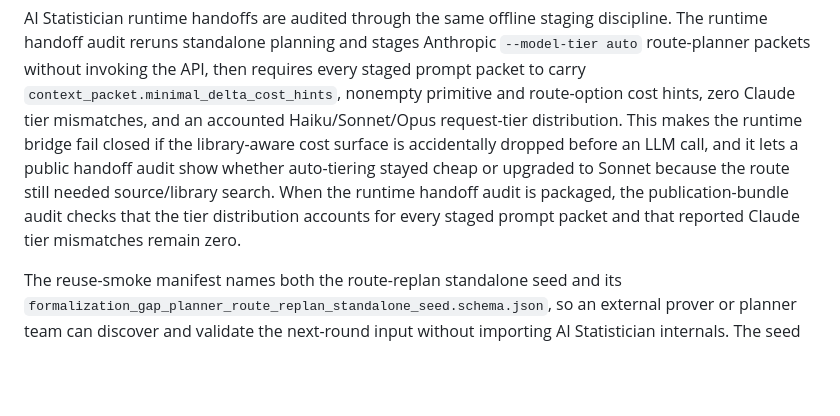
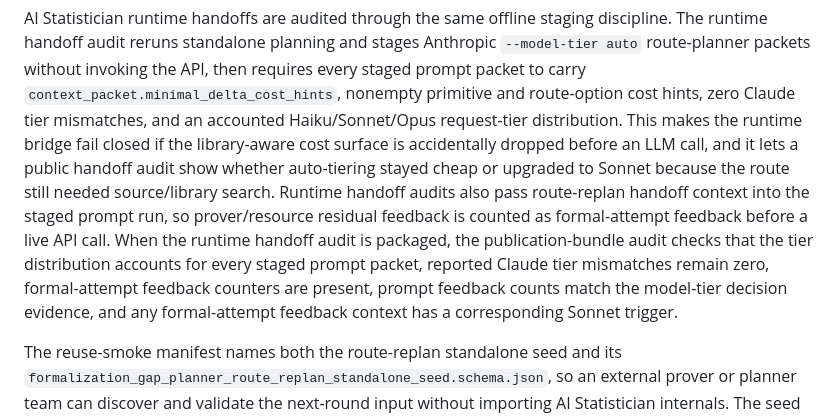
Before and after one commit to ykzeng-yale/AI-Statistician, a Markdown page: docs/library_aware_formalization_gap_planner.md, the part around the change. GitHub-like rendering; blank space fills up the shorter version.

Commit message:
Document formal feedback handoff audit

```diff
--- a/docs/library_aware_formalization_gap_planner.md
+++ b/docs/library_aware_formalization_gap_planner.md
@@ -1215,10 +1215,15 @@ cost hints, zero Claude tier mismatches, and an accounted Haiku/Sonnet/Opus
 request-tier distribution. This makes the runtime bridge fail closed if the
 library-aware cost surface is accidentally dropped before an LLM call, and it
 lets a public handoff audit show whether auto-tiering stayed cheap or upgraded
-to Sonnet because the route still needed source/library search. When the runtime
-handoff audit is packaged, the publication-bundle audit checks that the tier
-distribution accounts for every staged prompt packet and that reported Claude
-tier mismatches remain zero.
+to Sonnet because the route still needed source/library search. Runtime
+handoff audits also pass route-replan handoff context into the staged prompt
+run, so prover/resource residual feedback is counted as formal-attempt
+feedback before a live API call. When the runtime handoff audit is packaged,
+the publication-bundle audit checks that the tier distribution accounts for
+every staged prompt packet, reported Claude tier mismatches remain zero,
+formal-attempt feedback counters are present, prompt feedback counts match the
+model-tier decision evidence, and any formal-attempt feedback context has a
+corresponding Sonnet trigger.
 
 The reuse-smoke manifest names both the route-replan standalone seed and its
 `formalization_gap_planner_route_replan_standalone_seed.schema.json`, so an
```
